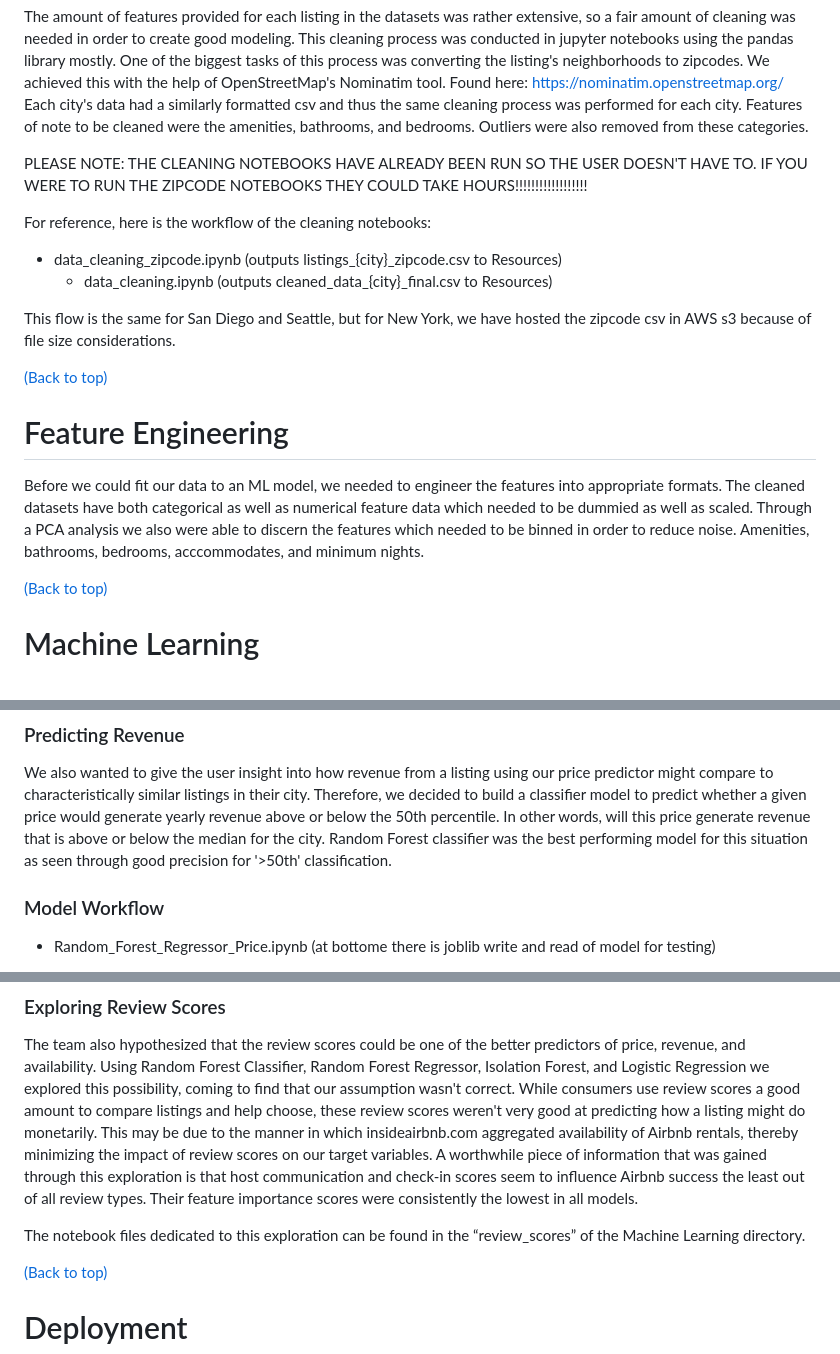
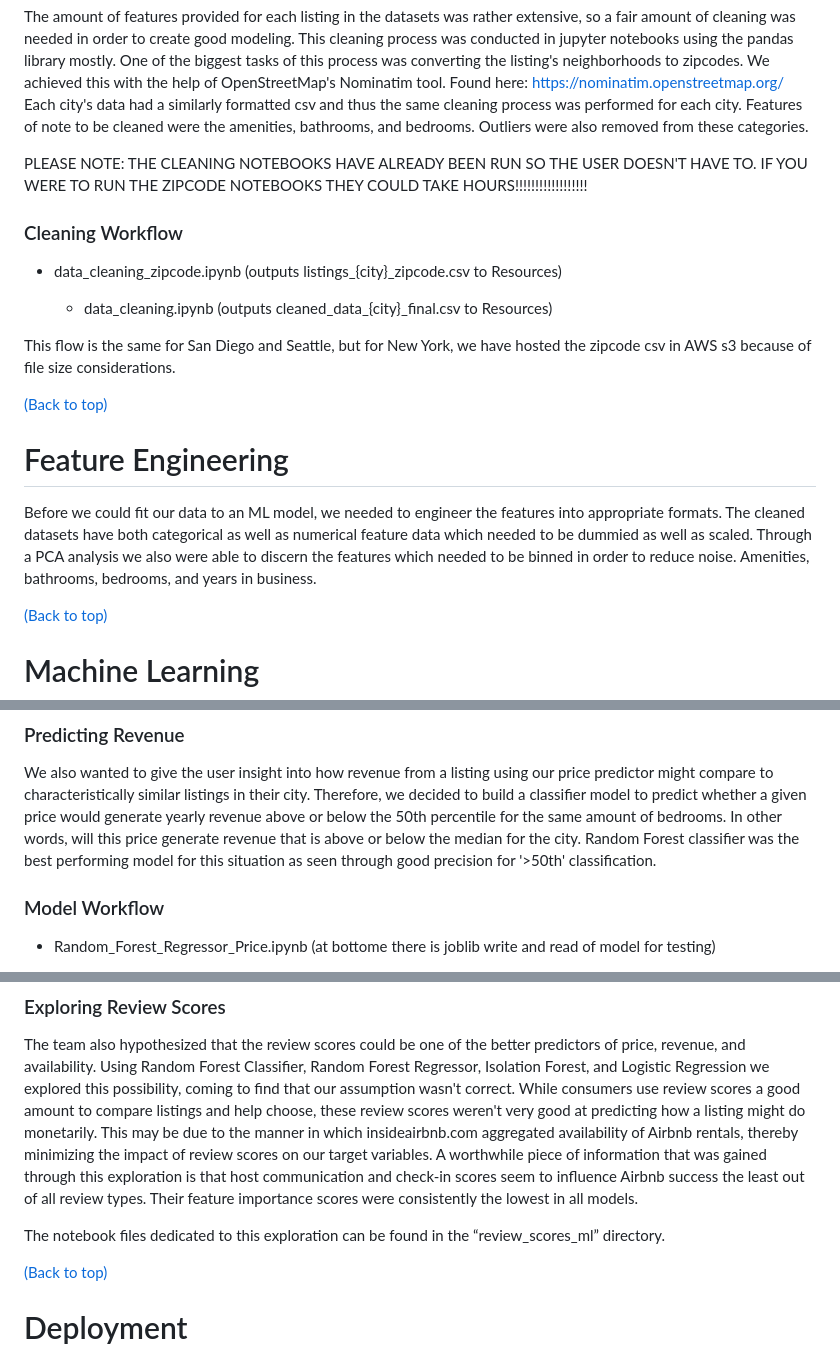
Before and after one commit to mradovic10/Airbnb_ProfitPilot, a Markdown page: README.md, 3 parts joined by grey strips. Drawn GitHub-style.

```diff
--- a/README.md
+++ b/README.md
@@ -49,8 +49,10 @@ were the amenities, bathrooms, and bedrooms. Outliers were also removed from the
 PLEASE NOTE: THE CLEANING NOTEBOOKS HAVE ALREADY BEEN RUN SO THE USER DOESN'T HAVE TO.
 IF YOU WERE TO RUN THE ZIPCODE NOTEBOOKS THEY COULD TAKE HOURS!!!!!!!!!!!!!!!!!!
 
-For reference, here is the workflow of the cleaning notebooks:
+### Cleaning Workflow
+
 * data_cleaning_zipcode.ipynb (outputs listings_{city}_zipcode.csv to Resources)
+
     - data_cleaning.ipynb (outputs cleaned_data_{city}_final.csv to Resources)
 
 This flow is the same for San Diego and Seattle, but for New York, we have hosted the zipcode csv
@@ -63,7 +65,7 @@ in AWS s3 because of file size considerations.
 Before we could fit our data to an ML model, we needed to engineer the features into appropriate formats.
 The cleaned datasets have both categorical as well as numerical feature data which needed to be dummied
 as well as scaled. Through a PCA analysis we also were able to discern the features which needed to be
-binned in order to reduce noise. Amenities, bathrooms, bedrooms, acccommodates, and minimum nights.
+binned in order to reduce noise. Amenities, bathrooms, bedrooms, and years in business.
 
 [(Back to top)](#table-of-contents)
 
@@ -80,9 +82,7 @@ performed best considering r2 and rMSE calculations.
 We also wanted to give the user insight into how revenue from a listing using our price predictor
 might compare to characteristically similar listings in their city. Therefore, we decided to build
 a classifier model to predict whether a given price would generate yearly revenue above or below the
-50th percentile. In other words, will this price generate revenue that is above or below the median
-for the city. Random Forest classifier was the best performing model for this situation as seen through
-good precision for '>50th' classification.
+50th percentile for the same amount of bedrooms. In other words, will this price generate revenue that is above or below the median for the city. Random Forest classifier was the best performing model for this situation as seen through good precision for '>50th' classification.
 
 ### Model Workflow
 
@@ -102,7 +102,7 @@ A worthwhile piece of information that was gained through this exploration is th
 check-in scores seem to influence Airbnb success the least out of all review types. Their feature
 importance scores were consistently the lowest in all models.
 
-The notebook files dedicated to this exploration can be found in the “review_scores” of the Machine Learning directory.
+The notebook files dedicated to this exploration can be found in the “review_scores_ml” directory.
 
 [(Back to top)](#table-of-contents)
 
```
